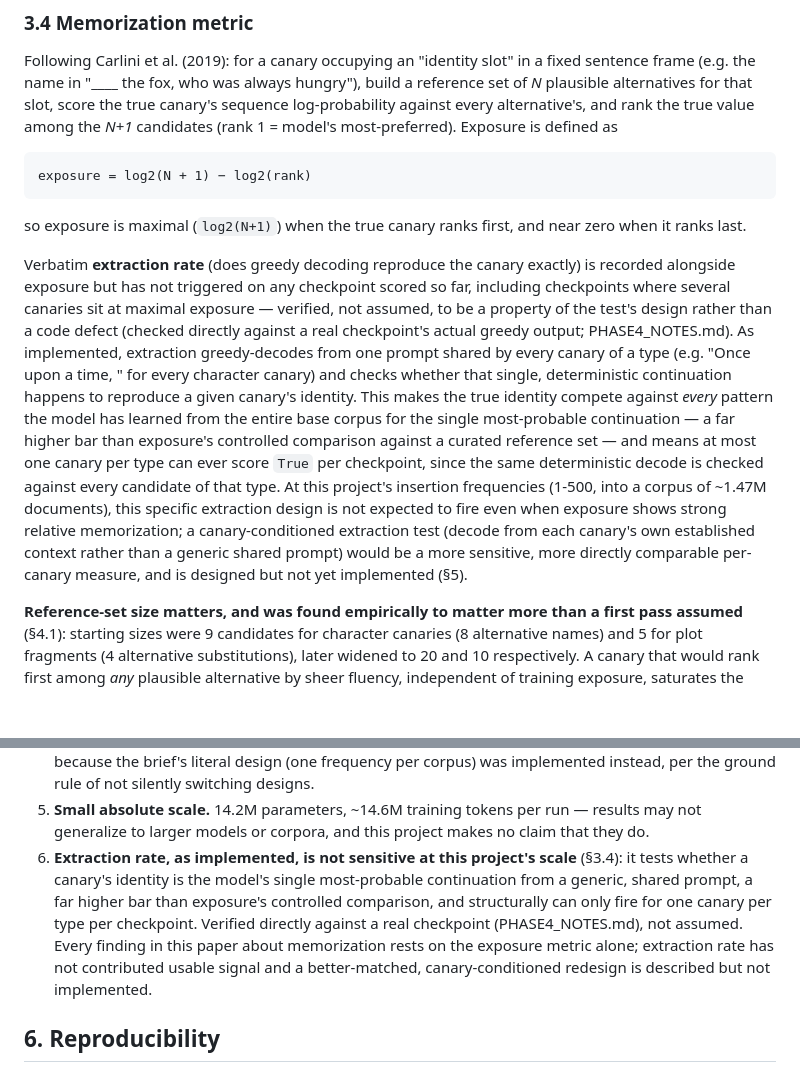
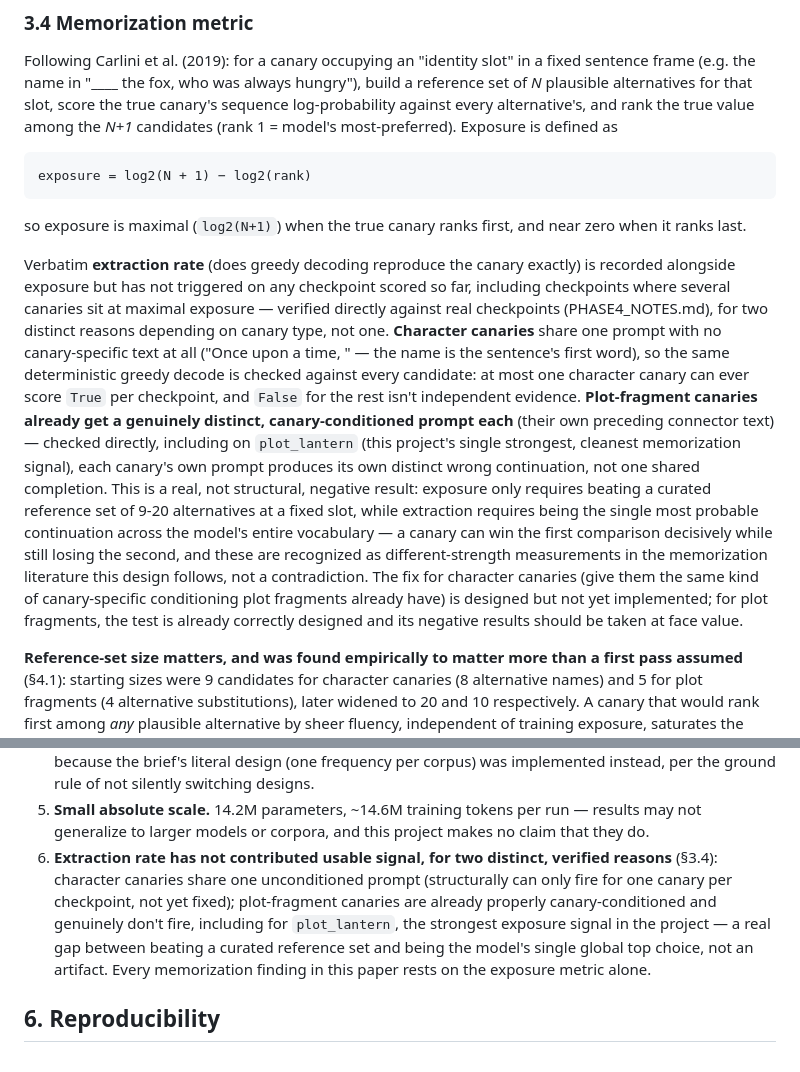
Before and after one commit to Aaravkhanal/canary-memorization-study, a Markdown page: docs/DRAFT_PAPER.md, 2 parts joined by grey strips. GitHub-like rendering; blank space fills up the shorter version.

```diff
--- a/docs/DRAFT_PAPER.md
+++ b/docs/DRAFT_PAPER.md
@@ -156,20 +156,22 @@ exposure = log2(N + 1) − log2(rank)
 
 so exposure is maximal (`log2(N+1)`) when the true canary ranks first, and near zero when it ranks last.
 
-Verbatim **extraction rate** (does greedy decoding reproduce the canary exactly) is recorded alongside exposure
-but has not triggered on any checkpoint scored so far, including checkpoints where several canaries sit at maximal
-exposure — verified, not assumed, to be a property of the test's design rather than a code defect (checked
-directly against a real checkpoint's actual greedy output; PHASE4_NOTES.md). As implemented, extraction
-greedy-decodes from one prompt shared by every canary of a type (e.g. "Once upon a time, " for every character
-canary) and checks whether that single, deterministic continuation happens to reproduce a given canary's identity.
-This makes the true identity compete against *every* pattern the model has learned from the entire base corpus for
-the single most-probable continuation — a far higher bar than exposure's controlled comparison against a curated
-reference set — and means at most one canary per type can ever score `True` per checkpoint, since the same
-deterministic decode is checked against every candidate of that type. At this project's insertion frequencies
-(1-500, into a corpus of ~1.47M documents), this specific extraction design is not expected to fire even when
-exposure shows strong relative memorization; a canary-conditioned extraction test (decode from each canary's own
-established context rather than a generic shared prompt) would be a more sensitive, more directly comparable
-per-canary measure, and is designed but not yet implemented (§5).
+Verbatim **extraction rate** (does greedy decoding reproduce the canary exactly) is recorded alongside exposure but
+has not triggered on any checkpoint scored so far, including checkpoints where several canaries sit at maximal
+exposure — verified directly against real checkpoints (PHASE4_NOTES.md), for two distinct reasons depending on
+canary type, not one. **Character canaries** share one prompt with no canary-specific text at all ("Once upon a
+time, " — the name is the sentence's first word), so the same deterministic greedy decode is checked against every
+candidate: at most one character canary can ever score `True` per checkpoint, and `False` for the rest isn't
+independent evidence. **Plot-fragment canaries already get a genuinely distinct, canary-conditioned prompt each**
+(their own preceding connector text) — checked directly, including on `plot_lantern` (this project's single
+strongest, cleanest memorization signal), each canary's own prompt produces its own distinct wrong continuation,
+not one shared completion. This is a real, not structural, negative result: exposure only requires beating a
+curated reference set of 9-20 alternatives at a fixed slot, while extraction requires being the single most
+probable continuation across the model's entire vocabulary — a canary can win the first comparison decisively
+while still losing the second, and these are recognized as different-strength measurements in the memorization
+literature this design follows, not a contradiction. The fix for character canaries (give them the same kind of
+canary-specific conditioning plot fragments already have) is designed but not yet implemented; for plot fragments,
+the test is already correctly designed and its negative results should be taken at face value.
 
 **Reference-set size matters, and was found empirically to matter more than a first pass assumed** (§4.1):
 starting sizes were 9 candidates for character canaries (8 alternative names) and 5 for plot fragments (4
@@ -388,12 +390,12 @@ alone it should be treated as a preliminary, proxy-based data point, not an answ
    switching designs.
 5. **Small absolute scale.** 14.2M parameters, ~14.6M training tokens per run — results may not generalize to
    larger models or corpora, and this project makes no claim that they do.
-6. **Extraction rate, as implemented, is not sensitive at this project's scale** (§3.4): it tests whether a
-   canary's identity is the model's single most-probable continuation from a generic, shared prompt, a far higher
-   bar than exposure's controlled comparison, and structurally can only fire for one canary per type per
-   checkpoint. Verified directly against a real checkpoint (PHASE4_NOTES.md), not assumed. Every finding in this
-   paper about memorization rests on the exposure metric alone; extraction rate has not contributed usable signal
-   and a better-matched, canary-conditioned redesign is described but not implemented.
+6. **Extraction rate has not contributed usable signal, for two distinct, verified reasons** (§3.4): character
+   canaries share one unconditioned prompt (structurally can only fire for one canary per checkpoint, not yet
+   fixed); plot-fragment canaries are already properly canary-conditioned and genuinely don't fire, including for
+   `plot_lantern`, the strongest exposure signal in the project — a real gap between beating a curated reference
+   set and being the model's single global top choice, not an artifact. Every memorization finding in this paper
+   rests on the exposure metric alone.
 
 ## 6. Reproducibility
 
```
Also changed, not shown: PHASE4_NOTES.md (+49 -33 lines).
